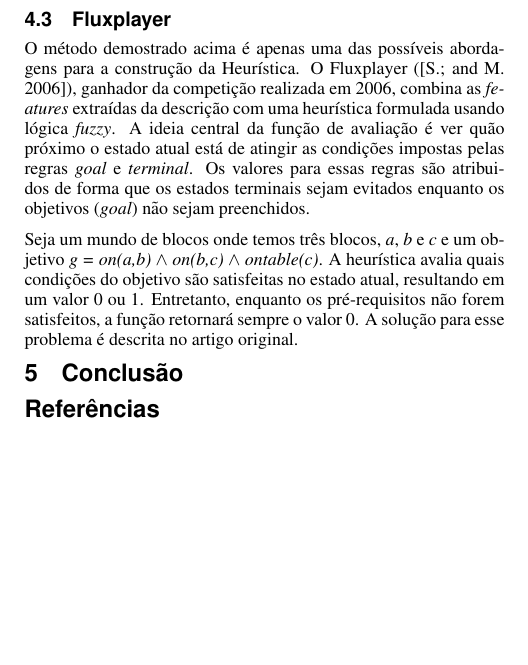
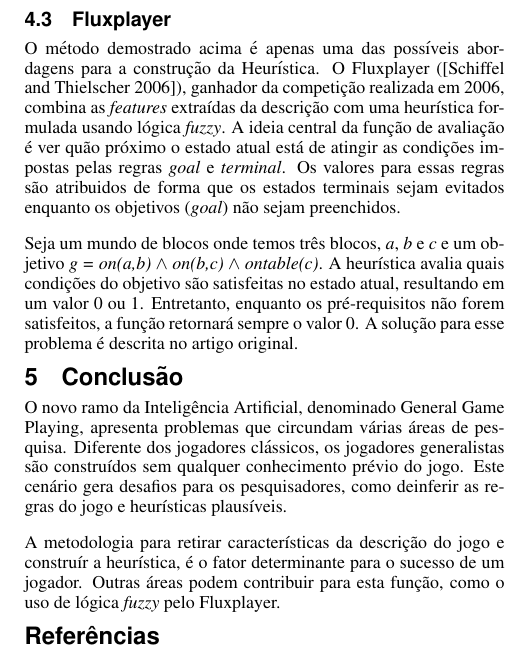
Before and after one commit to ulyssesb/Artigos, a LaTeX document (ggp_mini_survey/src/main.tex, which reads ggp_mini_survey/input/conclusao.tex): part of one column of page 3 of 3 before the commit and part of one column of page 3 of 4 after it, cut so that both start at the same text, the shorter picture padded with empty space. Compiled offline with pdfLaTeX.

Commit message:
Conclusao

```diff
--- a/ggp_mini_survey/input/conclusao.tex
+++ b/ggp_mini_survey/input/conclusao.tex
@@ -1 +1,4 @@
 \section{Conclusão}
+O novo ramo da Inteligência Artificial, denominado General Game Playing, apresenta problemas que circundam várias áreas de pesquisa. Diferente dos jogadores clássicos, os jogadores generalistas são construídos sem qualquer conhecimento prévio do jogo. Este cenário gera desafios para os pesquisadores, como deinferir as regras do jogo e heurísticas plausíveis.
+
+A metodologia para retirar características da descrição do jogo e construír a heurística, é o fator determinante para o sucesso de um jogador. Outras áreas podem contribuir para esta função, como o uso de lógica {\it fuzzy} pelo Fluxplayer.
```
Also changed, not shown: ggp_mini_survey/src/main.bib (+1 -1 lines), ggp_mini_survey/artigo.pdf.
